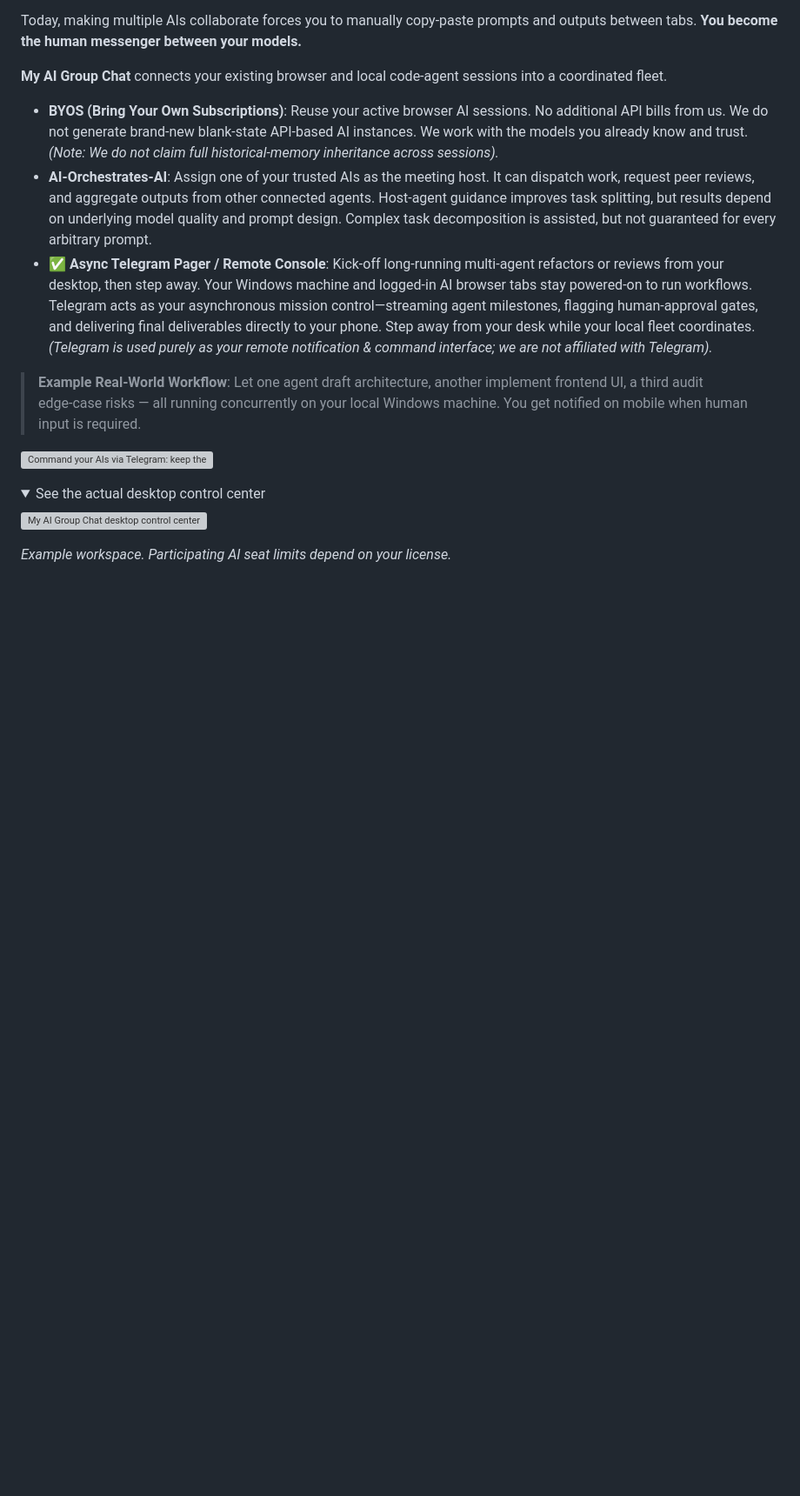
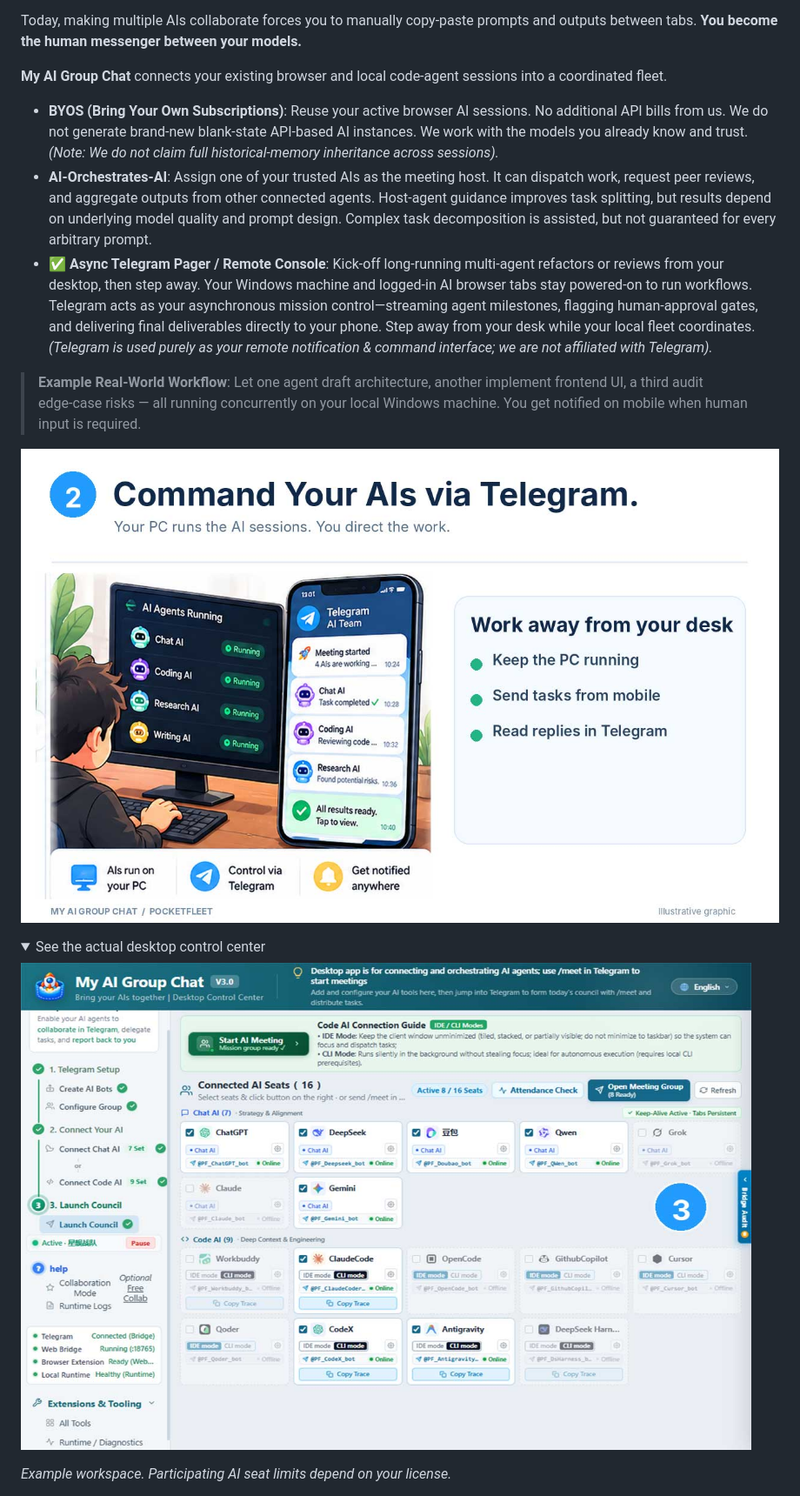
Before and after one commit to PocketFleet-AI/my-ai-group-chat, a Markdown page: README.md, the part around one of its changes. Shown at 87% size. Rendered like a GitHub page; folded sections open; blank space fills up the shorter version; grey boxes are pictures that could not be loaded.

Commit message:
fix(docs): align bilingual README image links with published JPG assets

```diff
--- a/README.md
+++ b/README.md
@@ -32,12 +32,12 @@ Today, making multiple AIs collaborate forces you to manually copy‑paste promp
 > **Example Real‑World Workflow**:
 > Let one agent draft architecture, another implement frontend UI, a third audit edge‑case risks — all running concurrently on your local Windows machine. You get notified on mobile when human input is required.
 
-![Command your AIs via Telegram: keep the PC running, send tasks from mobile, and read replies in Telegram](docs/images/product/02_remote_via_telegram.png)
+![Command your AIs via Telegram: keep the PC running, send tasks from mobile, and read replies in Telegram](docs/images/product/02_remote_via_telegram.jpg)
 
 <details>
 <summary>See the actual desktop control center</summary>
 
-![My AI Group Chat desktop control center with browser and code AI seats](docs/images/product/03_desktop_control_center.png)
+![My AI Group Chat desktop control center with browser and code AI seats](docs/images/product/03_desktop_control_center.jpg)
 
 *Example workspace. Participating AI seat limits depend on your license.*
 
```
Also changed, not shown: other parts of README.md (+3 -3 lines), README.zh-CN.md (+5 -5 lines).
